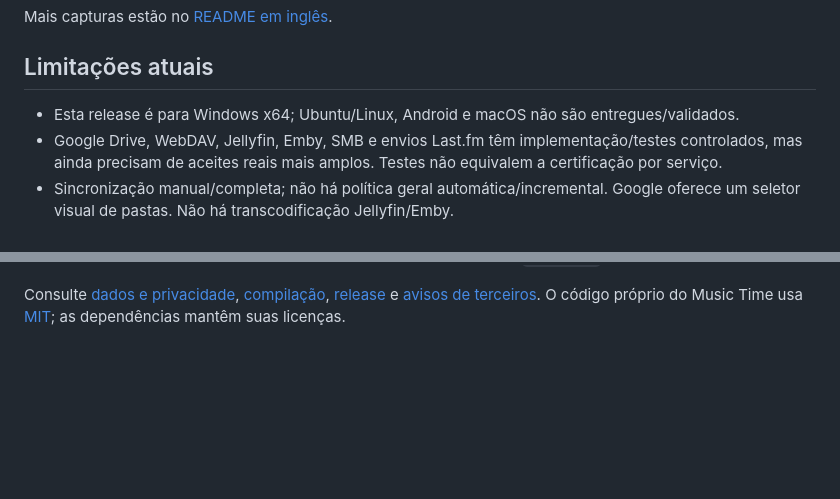
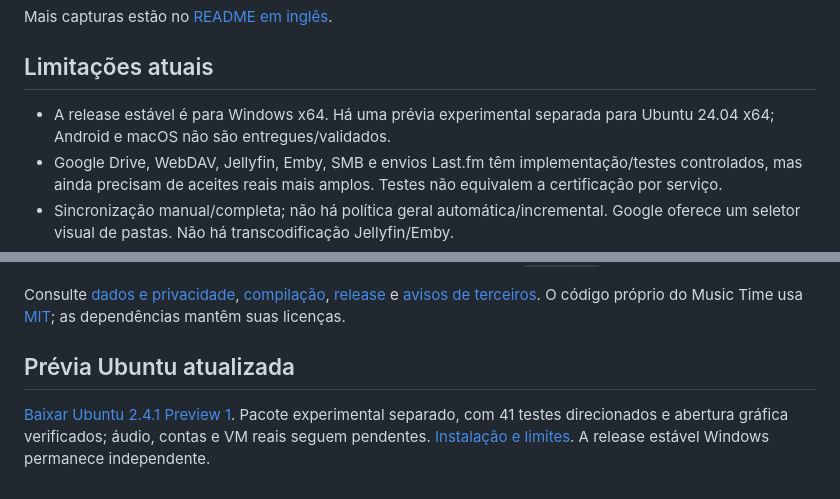
Before and after one commit to eugilvando/Music-Time-Player, a Markdown page: README.pt-BR.md, 2 parts joined by grey strips. Rendered like a GitHub page; blank space fills up the shorter version.

Commit message:
Document updated Ubuntu 2.4.1 preview download and validation

```diff
--- a/README.pt-BR.md
+++ b/README.pt-BR.md
@@ -101,7 +101,7 @@ Mais capturas estão no [README em inglês](README.md#screenshots).
 
 ## Limitações atuais
 
-- Esta release é para Windows x64; Ubuntu/Linux, Android e macOS não são entregues/validados.
+- A release estável é para Windows x64. Há uma prévia experimental separada para Ubuntu 24.04 x64; Android e macOS não são entregues/validados.
 - Google Drive, WebDAV, Jellyfin, Emby, SMB e envios Last.fm têm implementação/testes controlados, mas ainda precisam de aceites reais mais amplos. Testes não equivalem a certificação por serviço.
 - Sincronização manual/completa; não há política geral automática/incremental. Google oferece um seletor visual de pastas. Não há transcodificação Jellyfin/Emby.
 - Agrupamentos de artistas/álbuns ainda não são integralmente paginados em SQL. Coleções grandes exigem medição na máquina real.
@@ -113,3 +113,7 @@ Mais capturas estão no [README em inglês](README.md#screenshots).
 - Backup limitado a 128 MiB descompactados, com capas opcionais até 64 MiB. Credenciais exigem senha; sessões podem expirar. Versões antigas não leem o novo arquivo `.mtbackup`.
 
 Consulte [dados e privacidade](docs/privacy-and-data.md), [compilação](docs/building.md), [release](docs/release-2.4.0.md) e [avisos de terceiros](THIRD_PARTY_NOTICES.md). O código próprio do Music Time usa [MIT](LICENSE); as dependências mantêm suas licenças.
+
+## Prévia Ubuntu atualizada
+
+[Baixar Ubuntu 2.4.1 Preview 1](https://github.com/eugilvando/Music-Time-Player/releases/tag/v2.4.1-ubuntu-preview.1). Pacote experimental separado, com 41 testes direcionados e abertura gráfica verificados; áudio, contas e VM reais seguem pendentes. [Instalação e limites](docs/ubuntu-preview.md). A release estável Windows permanece independente.
```
Also changed, not shown: README.md (+3 -1 lines), docs/ubuntu-preview.md (added, +81 -0 lines).
